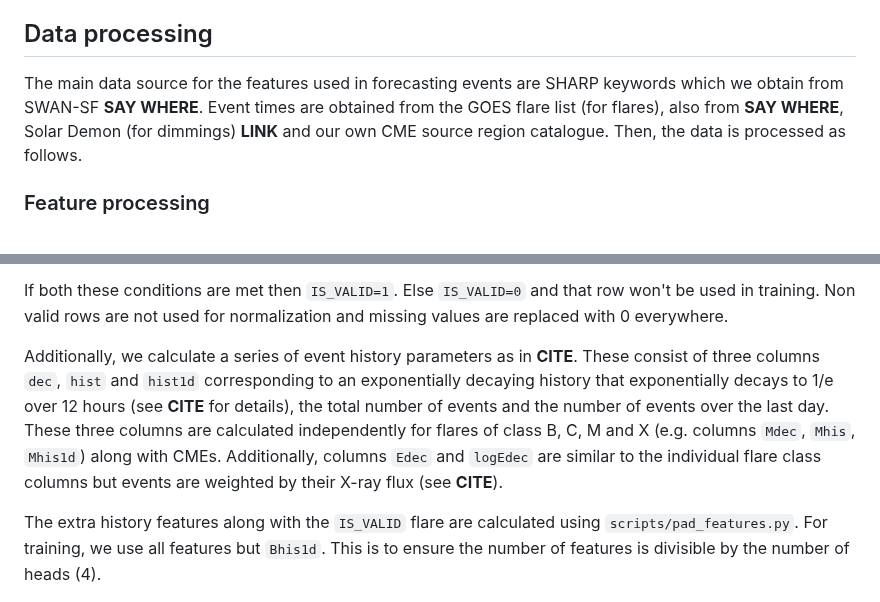
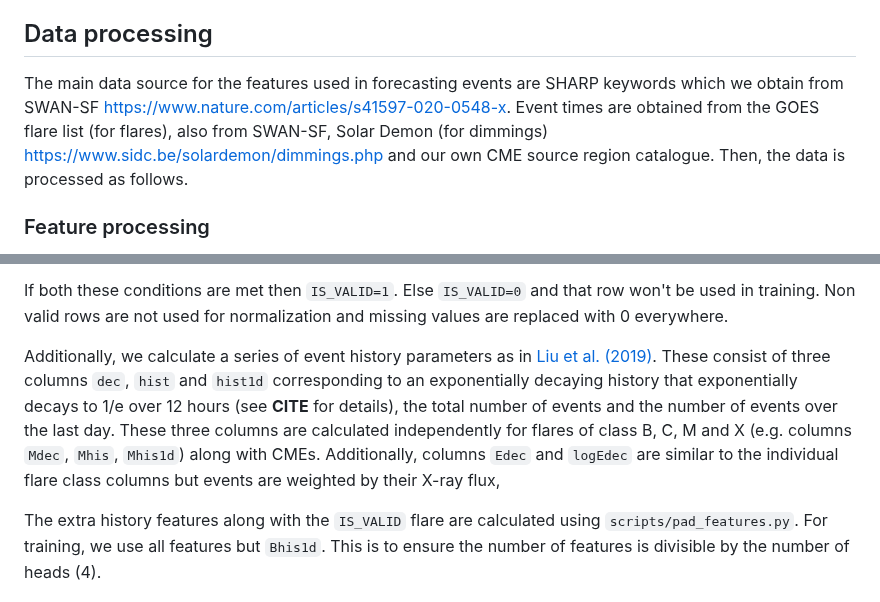
Before and after one commit to JulioHC00/cme_flare_forecast, a Markdown page: README.md, 2 parts joined by grey strips. GitHub-like rendering.

Commit message:
Add references

```diff
--- a/README.md
+++ b/README.md
@@ -4,7 +4,7 @@ This repository contains the data, scripts to process the data, scripts to train
 
 ## Data processing
 
-The main data source for the features used in forecasting events are SHARP keywords which we obtain from SWAN-SF **SAY WHERE**. Event times are obtained from the GOES flare list (for flares), also from **SAY WHERE**, Solar Demon (for dimmings) **LINK** and our own CME source region catalogue. Then, the data is processed as follows.
+The main data source for the features used in forecasting events are SHARP keywords which we obtain from SWAN-SF [https://www.nature.com/articles/s41597-020-0548-x](https://www.nature.com/articles/s41597-020-0548-x). Event times are obtained from the GOES flare list (for flares), also from SWAN-SF, Solar Demon (for dimmings) [https://www.sidc.be/solardemon/dimmings.php](https://www.sidc.be/solardemon/dimmings.php) and our own CME source region catalogue. Then, the data is processed as follows.
 
 ### Feature processing
 
@@ -15,7 +15,7 @@ Data from SWAN is loaded into an sqlite database. For convenience this is alread
 
 If both these conditions are met then `IS_VALID=1`. Else `IS_VALID=0` and that row won't be used in training. Non valid rows are not used for normalization and missing values are replaced with 0 everywhere.
 
-Additionally, we calculate a series of event history parameters as in **CITE**. These consist of three columns `dec`, `hist` and `hist1d` corresponding to an exponentially decaying history that exponentially decays to 1/e over 12 hours (see **CITE** for details), the total number of events and the number of events over the last day. These three columns are calculated independently for flares of class B, C, M and X (e.g. columns `Mdec`, `Mhis`, `Mhis1d`) along with CMEs. Additionally, columns `Edec` and `logEdec` are similar to the individual flare class columns but events are weighted by their X-ray flux (see **CITE**).
+Additionally, we calculate a series of event history parameters as in [Liu et al. (2019)](http://dx.doi.org/10.3847/1538-4357/ab1b3c). These consist of three columns `dec`, `hist` and `hist1d` corresponding to an exponentially decaying history that exponentially decays to 1/e over 12 hours (see **CITE** for details), the total number of events and the number of events over the last day. These three columns are calculated independently for flares of class B, C, M and X (e.g. columns `Mdec`, `Mhis`, `Mhis1d`) along with CMEs. Additionally, columns `Edec` and `logEdec` are similar to the individual flare class columns but events are weighted by their X-ray flux,
 
 The extra history features along with the `IS_VALID` flare are calculated using `scripts/pad_features.py`. For training, we use all features but `Bhis1d`. This is to ensure the number of features is divisible by the number of heads (4).
 
```
Also changed, not shown: other parts of README.md (+1 -1 lines).
